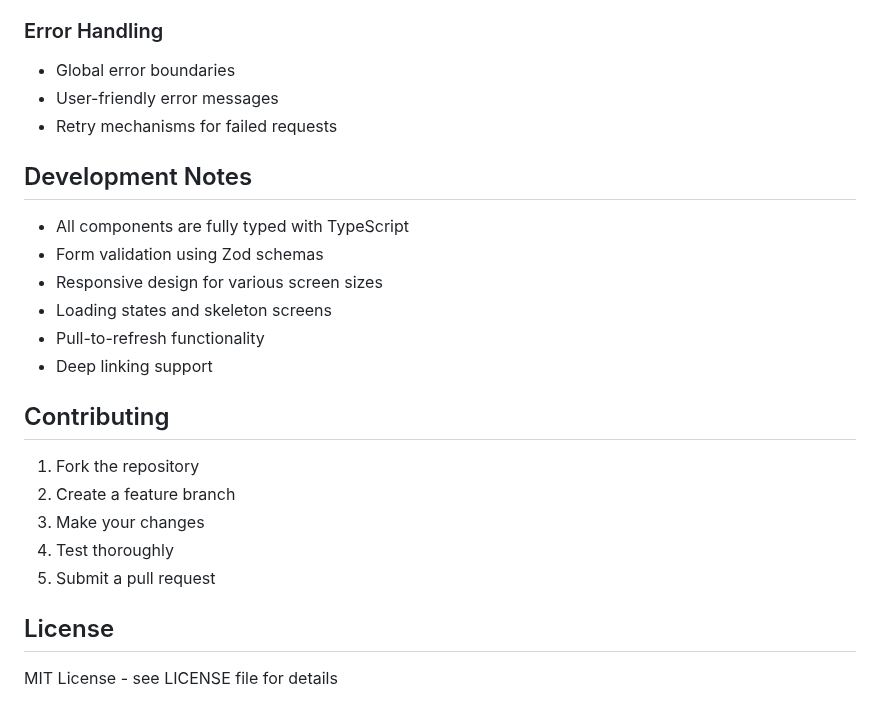
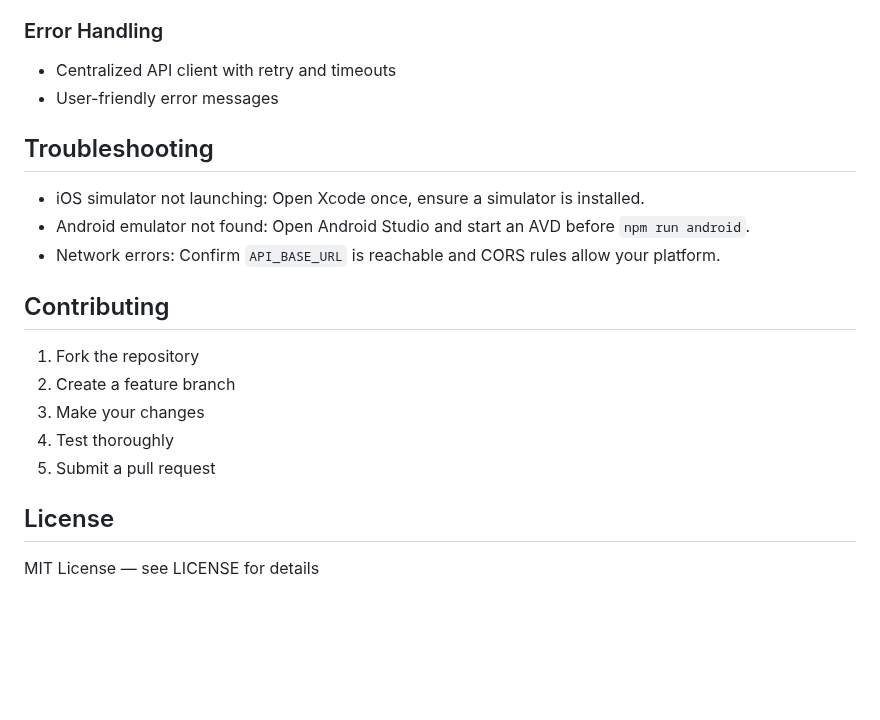
Before and after one commit to Aziz-Mohamed/p46-mantaray-task-04092025, a Markdown page: README.md, the part around one of its changes. Rendered like a GitHub page; blank space fills up the shorter version.

```diff
--- a/README.md
+++ b/README.md
@@ -106,17 +124,13 @@ The app expects the following MockAPI structure:
 
 ### Error Handling
-- Global error boundaries
+- Centralized API client with retry and timeouts
 - User-friendly error messages
-- Retry mechanisms for failed requests
 
-## Development Notes
+## Troubleshooting
 
-- All components are fully typed with TypeScript
-- Form validation using Zod schemas
-- Responsive design for various screen sizes
-- Loading states and skeleton screens
-- Pull-to-refresh functionality
-- Deep linking support
+- iOS simulator not launching: Open Xcode once, ensure a simulator is installed.
+- Android emulator not found: Open Android Studio and start an AVD before `npm run android`.
+- Network errors: Confirm `API_BASE_URL` is reachable and CORS rules allow your platform.
 
 ## Contributing
 
@@ -128,4 +142,4 @@ The app expects the following MockAPI structure:
 
 ## License
 
-MIT License - see LICENSE file for details
+MIT License — see LICENSE for details
```
Also changed, not shown: other parts of README.md (+91 -73 lines).
